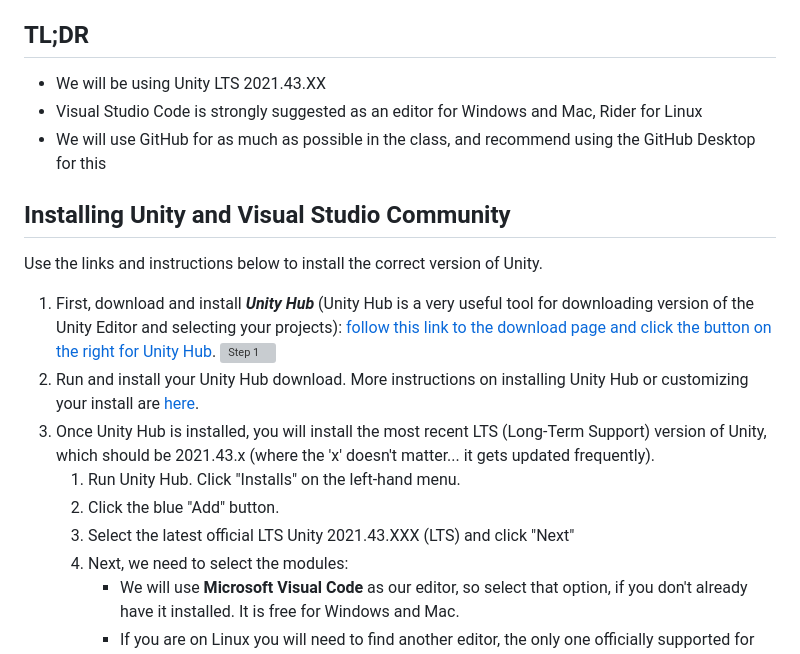
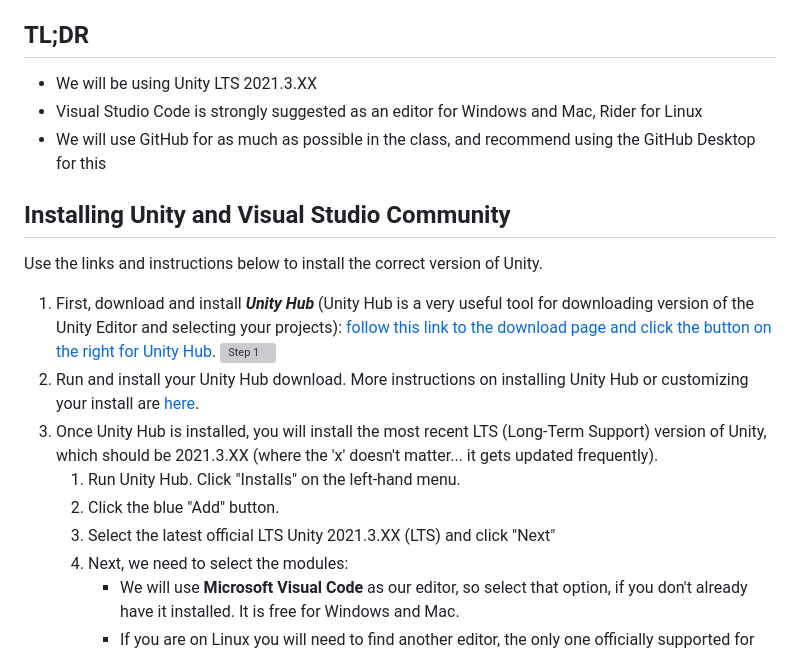
Before and after one commit to ismithbwr/ismithbwr.github.io, a Markdown page: en_CA/pages/cs2053-requirements-and-setup.md, the part around the change. Drawn GitHub-style; grey boxes are pictures that could not be loaded.

```diff
--- a/en_CA/pages/cs2053-requirements-and-setup.md
+++ b/en_CA/pages/cs2053-requirements-and-setup.md
@@ -6,7 +6,7 @@ This course requires you to use the Unity Editor in your course work to create g
 
 ## TL;DR
 
-- We will be using Unity LTS 2021.43.XX
+- We will be using Unity LTS 2021.3.XX
 - Visual Studio Code is strongly suggested as an editor for Windows and Mac, Rider for Linux
 - We will use GitHub for as much as possible in the class, and recommend using the GitHub Desktop for this
 
@@ -17,10 +17,10 @@ Use the links and instructions below to install the correct version of Unity.
 
 1. First, download and install ***Unity Hub*** (Unity Hub is a very useful tool for downloading version of the Unity Editor and selecting your projects): [follow this link to the download page and click the button on the right for Unity Hub](https://unity3d.com/get-unity/download). ![Step 1](uploads/images/step1new.jpg)
 2. Run and install your Unity Hub download. More instructions on installing Unity Hub or customizing your install are [here](https://docs.unity3d.com/Manual/GettingStartedInstallingHub.html).
-3. Once Unity Hub is installed, you will install the most recent LTS (Long-Term Support) version of Unity, which should be 2021.43.x (where the 'x' doesn't matter... it gets updated frequently).
+3. Once Unity Hub is installed, you will install the most recent LTS (Long-Term Support) version of Unity, which should be 2021.3.XX (where the 'x' doesn't matter... it gets updated frequently).
    1. Run Unity Hub. Click "Installs" on the left-hand menu.
    2. Click the blue "Add" button.
-   3. Select the latest official LTS Unity 2021.43.XXX (LTS) and click "Next"
+   3. Select the latest official LTS Unity 2021.3.XX (LTS) and click "Next"
    4. Next, we need to select the modules:
       - We will use **Microsoft Visual Code** as our editor, so select that option, if you don't already have it installed. It is free for Windows and Mac.
       - If you are on Linux you will need to find another editor, the only one officially supported for Unity on Linux is [Rider](https://www.jetbrains.com/rider/download/#section=linux), which is not free. However, you can get a free license from GitHub for Rider by signing up for the [GitHub Student Developer Pack](https://education.github.com/pack)
```
Also changed, not shown: en_CA/pages/CS2053-working-with-git.md (+1 -1 lines).
